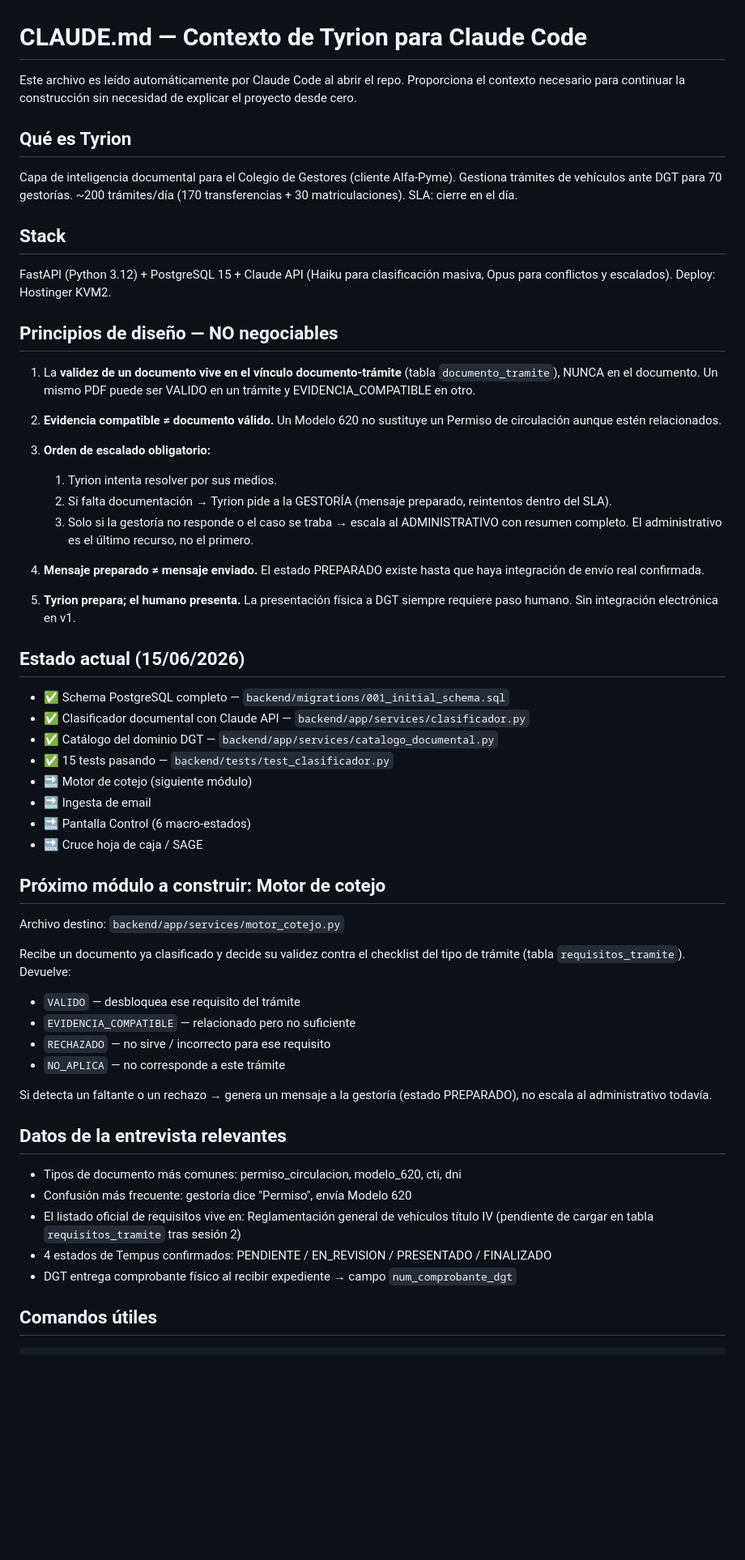
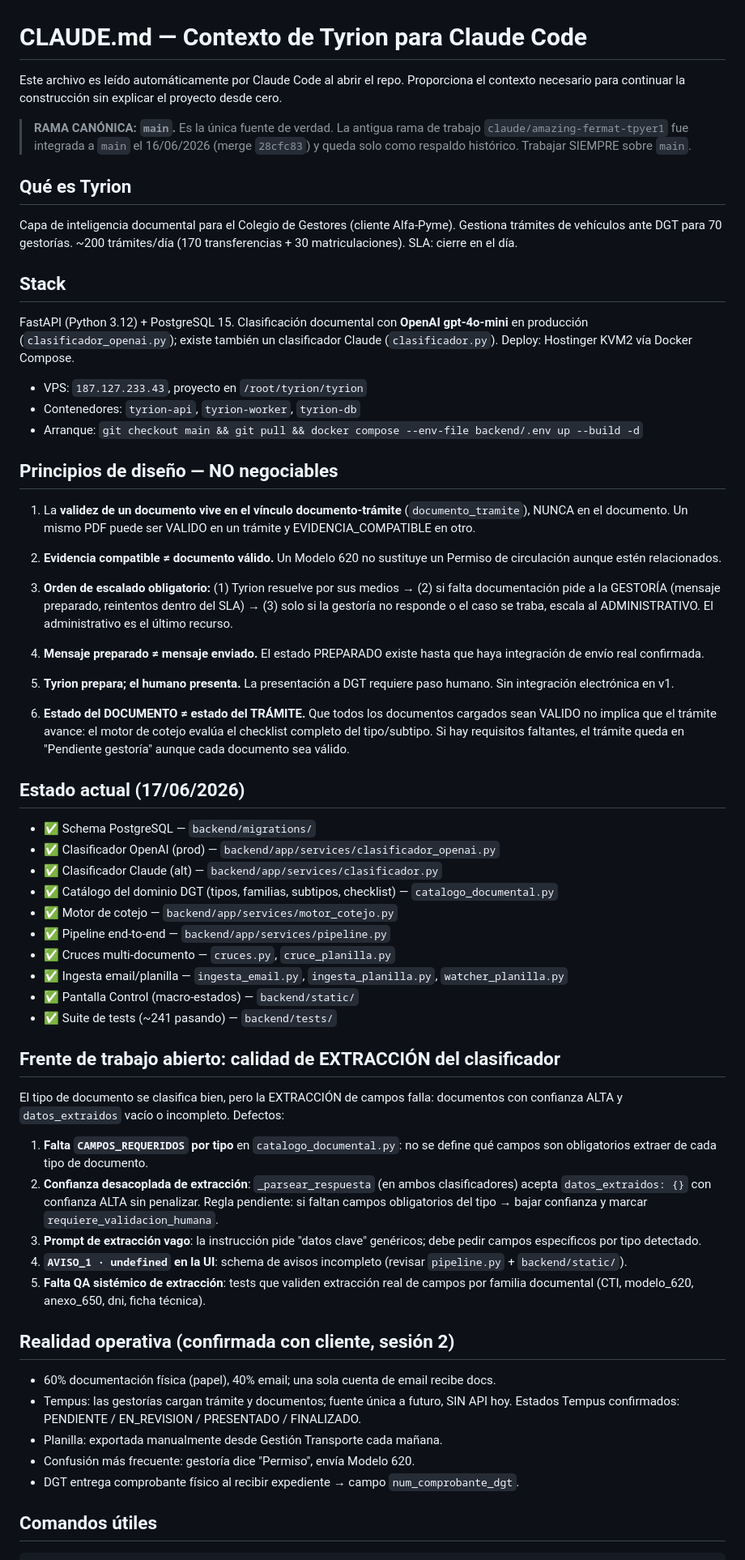
Before and after one commit to julionotaro/tyrion, a Markdown page: CLAUDE.md, the part around one of its changes. Shown at 81% size. Drawn GitHub-style; blank space fills up the shorter version.

Commit message:
docs: actualiza CLAUDE.md al estado real de main (post-merge)

```diff
--- a/CLAUDE.md
+++ b/CLAUDE.md
@@ -1,8 +1,12 @@
 # CLAUDE.md — Contexto de Tyrion para Claude Code
 
 Este archivo es leído automáticamente por Claude Code al abrir el repo.
-Proporciona el contexto necesario para continuar la construcción sin necesidad
-de explicar el proyecto desde cero.
+Proporciona el contexto necesario para continuar la construcción sin explicar
+el proyecto desde cero.
+
+> **RAMA CANÓNICA: `main`.** Es la única fuente de verdad. La antigua rama de
+> trabajo `claude/amazing-fermat-tpyer1` fue integrada a `main` el 16/06/2026
+> (merge `28cfc83`) y queda solo como respaldo histórico. Trabajar SIEMPRE sobre `main`.
 
 ## Qué es Tyrion
 
@@ -12,65 +16,78 @@ Gestiona trámites de vehículos ante DGT para 70 gestorías. ~200 trámites/dí
 
 ## Stack
 
-FastAPI (Python 3.12) + PostgreSQL 15 + Claude API (Haiku para clasificación masiva,
-Opus para conflictos y escalados). Deploy: Hostinger KVM2.
+FastAPI (Python 3.12) + PostgreSQL 15. Clasificación documental con **OpenAI
+gpt-4o-mini** en producción (`clasificador_openai.py`); existe también un
+clasificador Claude (`clasificador.py`). Deploy: Hostinger KVM2 vía Docker Compose.
+
+- VPS: `187.127.233.43`, proyecto en `/root/tyrion/tyrion`
+- Contenedores: `tyrion-api`, `tyrion-worker`, `tyrion-db`
+- Arranque: `git checkout main && git pull && docker compose --env-file backend/.env up --build -d`
 
 ## Principios de diseño — NO negociables
 
-1. La **validez de un documento vive en el vínculo documento-trámite** (tabla
-   `documento_tramite`), NUNCA en el documento. Un mismo PDF puede ser VALIDO
+1. La **validez de un documento vive en el vínculo documento-trámite**
+   (`documento_tramite`), NUNCA en el documento. Un mismo PDF puede ser VALIDO
    en un trámite y EVIDENCIA_COMPATIBLE en otro.
 
 2. **Evidencia compatible ≠ documento válido.** Un Modelo 620 no sustituye
    un Permiso de circulación aunque estén relacionados.
 
-3. **Orden de escalado obligatorio:**
-   1. Tyrion intenta resolver por sus medios.
-   2. Si falta documentación → Tyrion pide a la GESTORÍA (mensaje preparado,
-      reintentos dentro del SLA).
-   3. Solo si la gestoría no responde o el caso se traba → escala al
-      ADMINISTRATIVO con resumen completo.
-   El administrativo es el último recurso, no el primero.
+3. **Orden de escalado obligatorio:** (1) Tyrion resuelve por sus medios →
+   (2) si falta documentación pide a la GESTORÍA (mensaje preparado, reintentos
+   dentro del SLA) → (3) solo si la gestoría no responde o el caso se traba,
+   escala al ADMINISTRATIVO. El administrativo es el último recurso.
 
 4. **Mensaje preparado ≠ mensaje enviado.** El estado PREPARADO existe hasta que
    haya integración de envío real confirmada.
 
-5. **Tyrion prepara; el humano presenta.** La presentación física a DGT siempre
-   requiere paso humano. Sin integración electrónica en v1.
+5. **Tyrion prepara; el humano presenta.** La presentación a DGT requiere paso
+   humano. Sin integración electrónica en v1.
 
-## Estado actual (15/06/2026)
+6. **Estado del DOCUMENTO ≠ estado del TRÁMITE.** Que todos los documentos
+   cargados sean VALIDO no implica que el trámite avance: el motor de cotejo
+   evalúa el checklist completo del tipo/subtipo. Si hay requisitos faltantes,
+   el trámite queda en "Pendiente gestoría" aunque cada documento sea válido.
 
-- ✅ Schema PostgreSQL completo — `backend/migrations/001_initial_schema.sql`
-- ✅ Clasificador documental con Claude API — `backend/app/services/clasificador.py`
-- ✅ Catálogo del dominio DGT — `backend/app/services/catalogo_documental.py`
-- ✅ 15 tests pasando — `backend/tests/test_clasificador.py`
-- 🔜 Motor de cotejo (siguiente módulo)
-- 🔜 Ingesta de email
-- 🔜 Pantalla Control (6 macro-estados)
-- 🔜 Cruce hoja de caja / SAGE
+## Estado actual (17/06/2026)
 
-## Próximo módulo a construir: Motor de cotejo
+- ✅ Schema PostgreSQL — `backend/migrations/`
+- ✅ Clasificador OpenAI (prod) — `backend/app/services/clasificador_openai.py`
+- ✅ Clasificador Claude (alt) — `backend/app/services/clasificador.py`
+- ✅ Catálogo del dominio DGT (tipos, familias, subtipos, checklist) — `catalogo_documental.py`
+- ✅ Motor de cotejo — `backend/app/services/motor_cotejo.py`
+- ✅ Pipeline end-to-end — `backend/app/services/pipeline.py`
+- ✅ Cruces multi-documento — `cruces.py`, `cruce_planilla.py`
+- ✅ Ingesta email/planilla — `ingesta_email.py`, `ingesta_planilla.py`, `watcher_planilla.py`
+- ✅ Pantalla Control (macro-estados) — `backend/static/`
+- ✅ Suite de tests (~241 pasando) — `backend/tests/`
 
-Archivo destino: `backend/app/services/motor_cotejo.py`
+## Frente de trabajo abierto: calidad de EXTRACCIÓN del clasificador
 
-Recibe un documento ya clasificado y decide su validez contra el checklist
-del tipo de trámite (tabla `requisitos_tramite`). Devuelve:
-- `VALIDO` — desbloquea ese requisito del trámite
-- `EVIDENCIA_COMPATIBLE` — relacionado pero no suficiente
-- `RECHAZADO` — no sirve / incorrecto para ese requisito
-- `NO_APLICA` — no corresponde a este trámite
+El tipo de documento se clasifica bien, pero la EXTRACCIÓN de campos falla:
+documentos con confianza ALTA y `datos_extraidos` vacío o incompleto. Defectos:
 
-Si detecta un faltante o un rechazo → genera un mensaje a la gestoría
-(estado PREPARADO), no escala al administrativo todavía.
+1. **Falta `CAMPOS_REQUERIDOS` por tipo** en `catalogo_documental.py`: no se
+   define qué campos son obligatorios extraer de cada tipo de documento.
+2. **Confianza desacoplada de extracción**: `_parsear_respuesta` (en ambos
+   clasificadores) acepta `datos_extraidos: {}` con confianza ALTA sin penalizar.
+   Regla pendiente: si faltan campos obligatorios del tipo → bajar confianza y
+   marcar `requiere_validacion_humana`.
+3. **Prompt de extracción vago**: la instrucción pide "datos clave" genéricos;
+   debe pedir campos específicos por tipo detectado.
+4. **`AVISO_1 · undefined` en la UI**: schema de avisos incompleto (revisar
+   `pipeline.py` + `backend/static/`).
+5. **Falta QA sistémico de extracción**: tests que validen extracción real de
+   campos por familia documental (CTI, modelo_620, anexo_650, dni, ficha técnica).
 
-## Datos de la entrevista relevantes
+## Realidad operativa (confirmada con cliente, sesión 2)
 
-- Tipos de documento más comunes: permiso_circulacion, modelo_620, cti, dni
-- Confusión más frecuente: gestoría dice "Permiso", envía Modelo 620
-- El listado oficial de requisitos vive en: Reglamentación general de vehículos título IV
-  (pendiente de cargar en tabla `requisitos_tramite` tras sesión 2)
-- 4 estados de Tempus confirmados: PENDIENTE / EN_REVISION / PRESENTADO / FINALIZADO
-- DGT entrega comprobante físico al recibir expediente → campo `num_comprobante_dgt`
+- 60% documentación física (papel), 40% email; una sola cuenta de email recibe docs.
+- Tempus: las gestorías cargan trámite y documentos; fuente única a futuro, SIN API hoy.
+  Estados Tempus confirmados: PENDIENTE / EN_REVISION / PRESENTADO / FINALIZADO.
+- Planilla: exportada manualmente desde Gestión Transporte cada mañana.
+- Confusión más frecuente: gestoría dice "Permiso", envía Modelo 620.
+- DGT entrega comprobante físico al recibir expediente → campo `num_comprobante_dgt`.
 
 ## Comandos útiles
 
```
Also changed, not shown: other parts of CLAUDE.md (+6 -4 lines).
